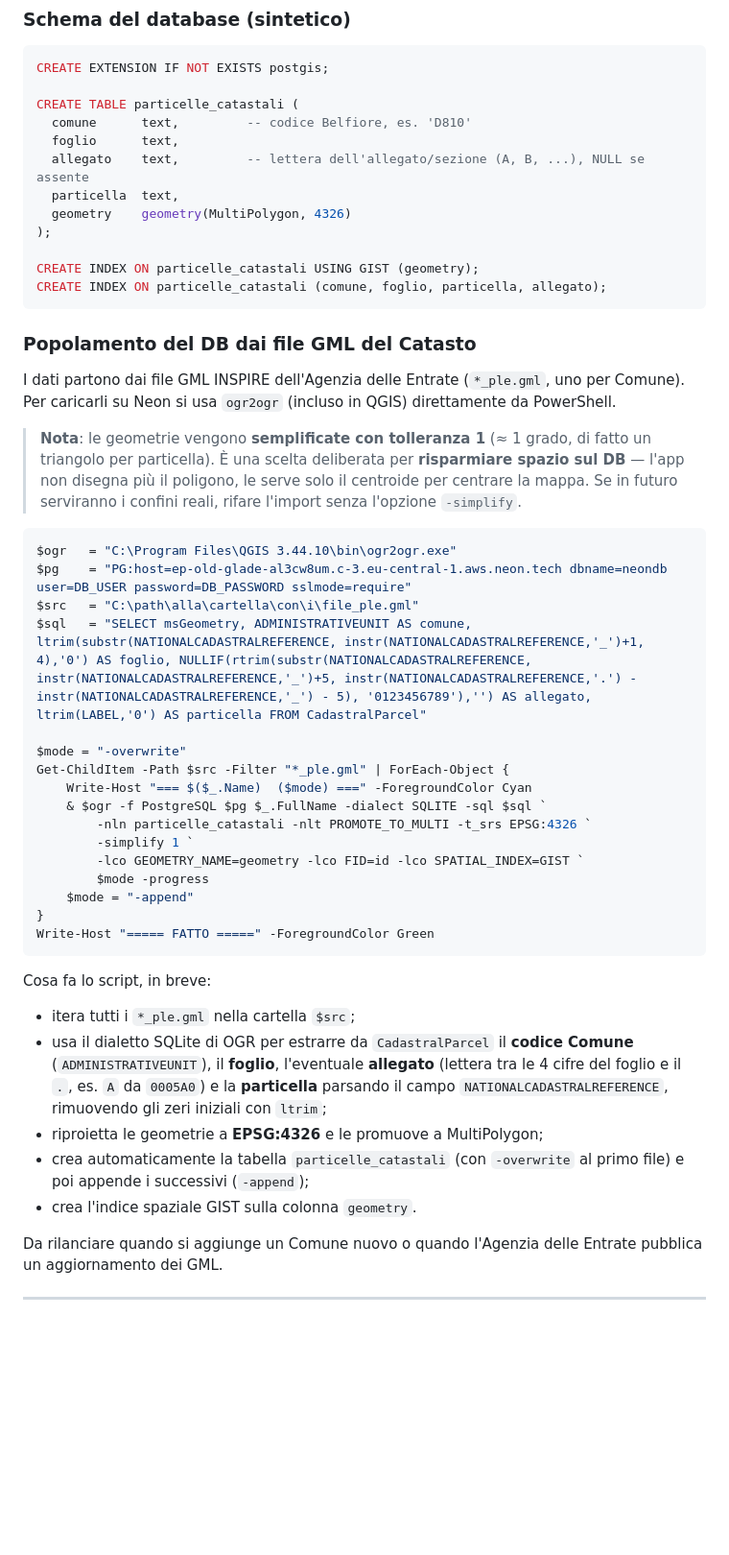
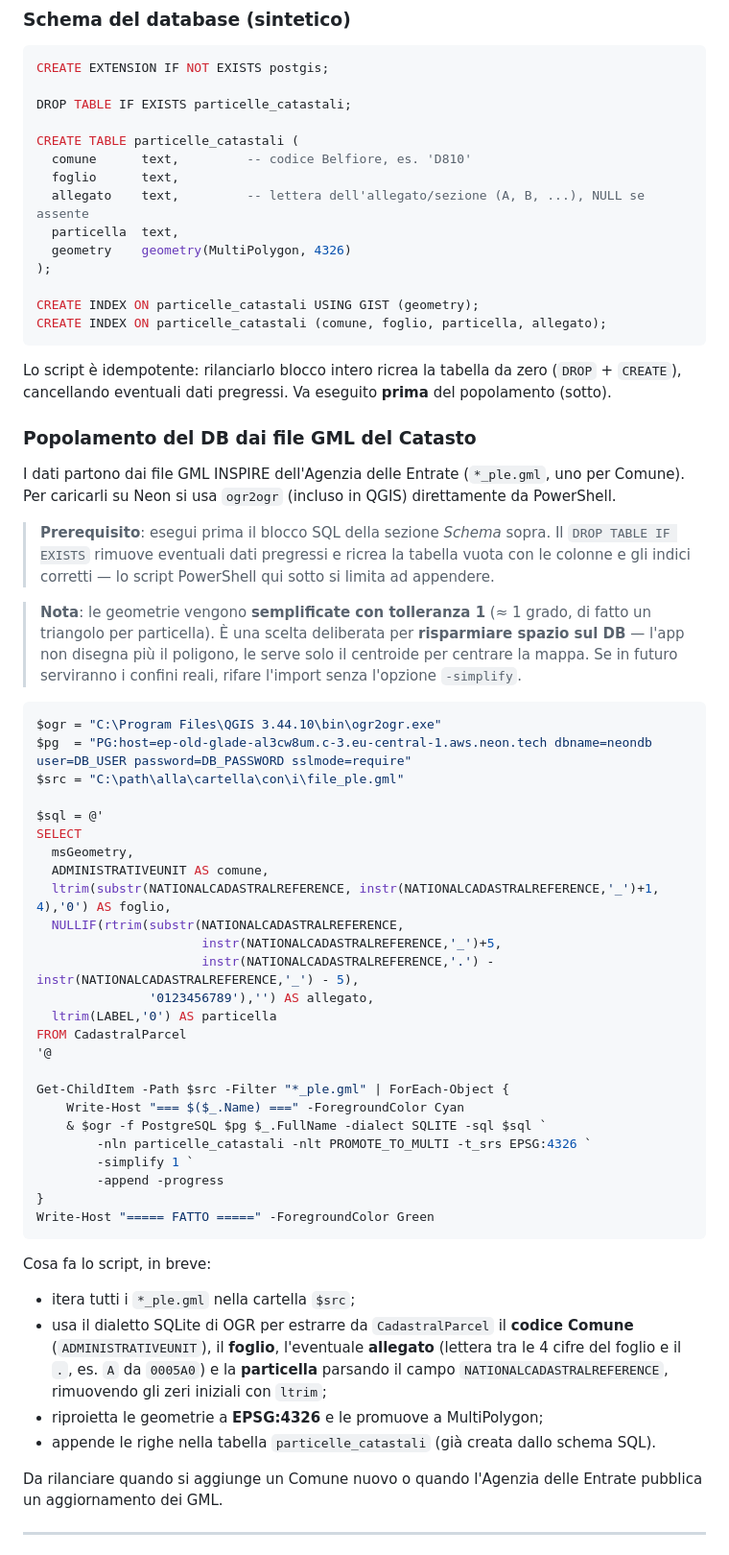
Before and after one commit to DiegoLeva/QuotaZero, a Markdown page: README.md, the part around the change. Shown at 96% size. GitHub-like rendering; blank space fills up the shorter version.

Commit message:
aggiorno Claude

````diff
--- a/README.md
+++ b/README.md
@@ -95,6 +95,8 @@ Console Neon del progetto: <https://console.neon.tech/app/projects/holy-darkness
 ```sql
 CREATE EXTENSION IF NOT EXISTS postgis;
 
+DROP TABLE IF EXISTS particelle_catastali;
+
 CREATE TABLE particelle_catastali (
   comune      text,         -- codice Belfiore, es. 'D810'
   foglio      text,
@@ -107,27 +109,40 @@ CREATE INDEX ON particelle_catastali USING GIST (geometry);
 CREATE INDEX ON particelle_catastali (comune, foglio, particella, allegato);
 ```
 
+Lo script è idempotente: rilanciarlo blocco intero ricrea la tabella da zero (`DROP` + `CREATE`), cancellando eventuali dati pregressi. Va eseguito **prima** del popolamento (sotto).
+
 ### Popolamento del DB dai file GML del Catasto
 
 I dati partono dai file GML INSPIRE dell'Agenzia delle Entrate (`*_ple.gml`, uno per Comune). Per caricarli su Neon si usa `ogr2ogr` (incluso in QGIS) direttamente da PowerShell.
 
+> **Prerequisito**: esegui prima il blocco SQL della sezione *Schema* sopra. Il `DROP TABLE IF EXISTS` rimuove eventuali dati pregressi e ricrea la tabella vuota con le colonne e gli indici corretti — lo script PowerShell qui sotto si limita ad appendere.
+
 > **Nota**: le geometrie vengono **semplificate con tolleranza 1** (≈ 1 grado, di fatto un triangolo per particella). È una scelta deliberata per **risparmiare spazio sul DB** — l'app non disegna più il poligono, le serve solo il centroide per centrare la mappa. Se in futuro serviranno i confini reali, rifare l'import senza l'opzione `-simplify`.
 
 ```powershell
-$ogr   = "C:\Program Files\QGIS 3.44.10\bin\ogr2ogr.exe"
-$pg    = "PG:host=ep-old-glade-al3cw8um.c-3.eu-central-1.aws.neon.tech dbname=neondb user=DB_USER password=DB_PASSWORD sslmode=require"
-$src   = "C:\path\alla\cartella\con\i\file_ple.gml"
-$sql   = "SELECT msGeometry, ADMINISTRATIVEUNIT AS comune, ltrim(substr(NATIONALCADASTRALREFERENCE, instr(NATIONALCADASTRALREFERENCE,'_')+1, 4),'0') AS foglio, NULLIF(rtrim(substr(NATIONALCADASTRALREFERENCE, instr(NATIONALCADASTRALREFERENCE,'_')+5, instr(NATIONALCADASTRALREFERENCE,'.') - instr(NATIONALCADASTRALREFERENCE,'_') - 5), '0123456789'),'') AS allegato, ltrim(LABEL,'0') AS particella FROM CadastralParcel"
+$ogr = "C:\Program Files\QGIS 3.44.10\bin\ogr2ogr.exe"
+$pg  = "PG:host=ep-old-glade-al3cw8um.c-3.eu-central-1.aws.neon.tech dbname=neondb user=DB_USER password=DB_PASSWORD sslmode=require"
+$src = "C:\path\alla\cartella\con\i\file_ple.gml"
 
-$mode = "-overwrite"
+$sql = @'
+SELECT
+  msGeometry,
+  ADMINISTRATIVEUNIT AS comune,
+  ltrim(substr(NATIONALCADASTRALREFERENCE, instr(NATIONALCADASTRALREFERENCE,'_')+1, 4),'0') AS foglio,
+  NULLIF(rtrim(substr(NATIONALCADASTRALREFERENCE,
+                      instr(NATIONALCADASTRALREFERENCE,'_')+5,
+                      instr(NATIONALCADASTRALREFERENCE,'.') - instr(NATIONALCADASTRALREFERENCE,'_') - 5),
+               '0123456789'),'') AS allegato,
+  ltrim(LABEL,'0') AS particella
+FROM CadastralParcel
+'@
+
 Get-ChildItem -Path $src -Filter "*_ple.gml" | ForEach-Object {
-    Write-Host "=== $($_.Name)  ($mode) ===" -ForegroundColor Cyan
+    Write-Host "=== $($_.Name) ===" -ForegroundColor Cyan
     & $ogr -f PostgreSQL $pg $_.FullName -dialect SQLITE -sql $sql `
         -nln particelle_catastali -nlt PROMOTE_TO_MULTI -t_srs EPSG:4326 `
         -simplify 1 `
-        -lco GEOMETRY_NAME=geometry -lco FID=id -lco SPATIAL_INDEX=GIST `
-        $mode -progress
-    $mode = "-append"
+        -append -progress
 }
 Write-Host "===== FATTO =====" -ForegroundColor Green
 ```
@@ -137,8 +152,7 @@ Cosa fa lo script, in breve:
 - itera tutti i `*_ple.gml` nella cartella `$src`;
 - usa il dialetto SQLite di OGR per estrarre da `CadastralParcel` il **codice Comune** (`ADMINISTRATIVEUNIT`), il **foglio**, l'eventuale **allegato** (lettera tra le 4 cifre del foglio e il `.`, es. `A` da `0005A0`) e la **particella** parsando il campo `NATIONALCADASTRALREFERENCE`, rimuovendo gli zeri iniziali con `ltrim`;
 - riproietta le geometrie a **EPSG:4326** e le promuove a MultiPolygon;
-- crea automaticamente la tabella `particelle_catastali` (con `-overwrite` al primo file) e poi appende i successivi (`-append`);
-- crea l'indice spaziale GIST sulla colonna `geometry`.
+- appende le righe nella tabella `particelle_catastali` (già creata dallo schema SQL).
 
 Da rilanciare quando si aggiunge un Comune nuovo o quando l'Agenzia delle Entrate pubblica un aggiornamento dei GML.
 
````
Also changed, not shown: CLAUDE.md (+3 -2 lines).
